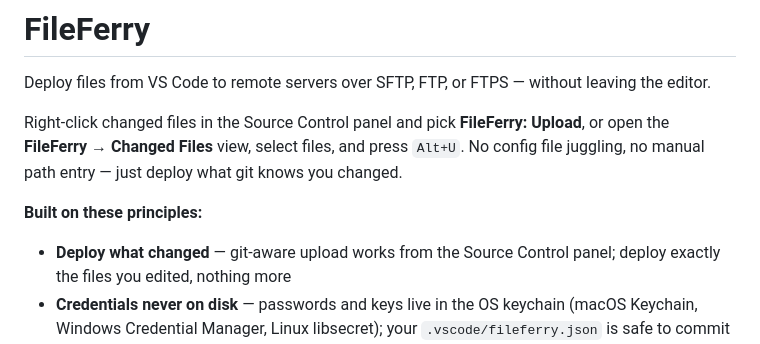
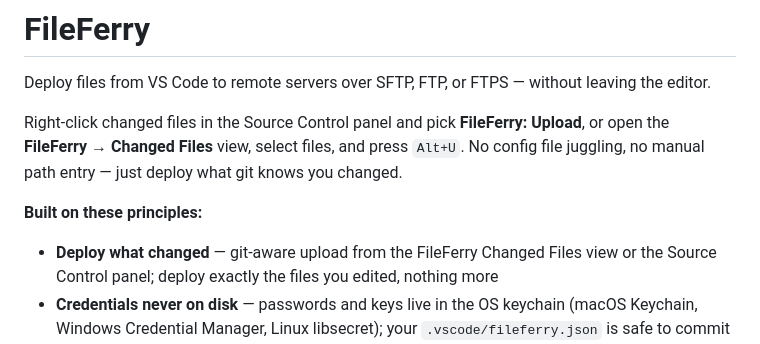
Before and after one commit to emrah-isik/fileferry-vscode, a Markdown page: README.md, the part around the change. Drawn GitHub-style.

Commit message:
docs: mention Changed Files view in the deploy-what-changed principle

```diff
--- a/README.md
+++ b/README.md
@@ -6,7 +6,7 @@ Right-click changed files in the Source Control panel and pick **FileFerry: Uplo
 
 **Built on these principles:**
 
-- **Deploy what changed** — git-aware upload works from the Source Control panel; deploy exactly the files you edited, nothing more
+- **Deploy what changed** — git-aware upload from the FileFerry Changed Files view or the Source Control panel; deploy exactly the files you edited, nothing more
 - **Credentials never on disk** — passwords and keys live in the OS keychain (macOS Keychain, Windows Credential Manager, Linux libsecret); your `.vscode/fileferry.json` is safe to commit
 - **Confirm before every deploy** — no silent uploads; you always see what will be sent before it goes
 - **Full visibility** — dry run mode, upload history, and file date guard mean you always know what happened and why
```
